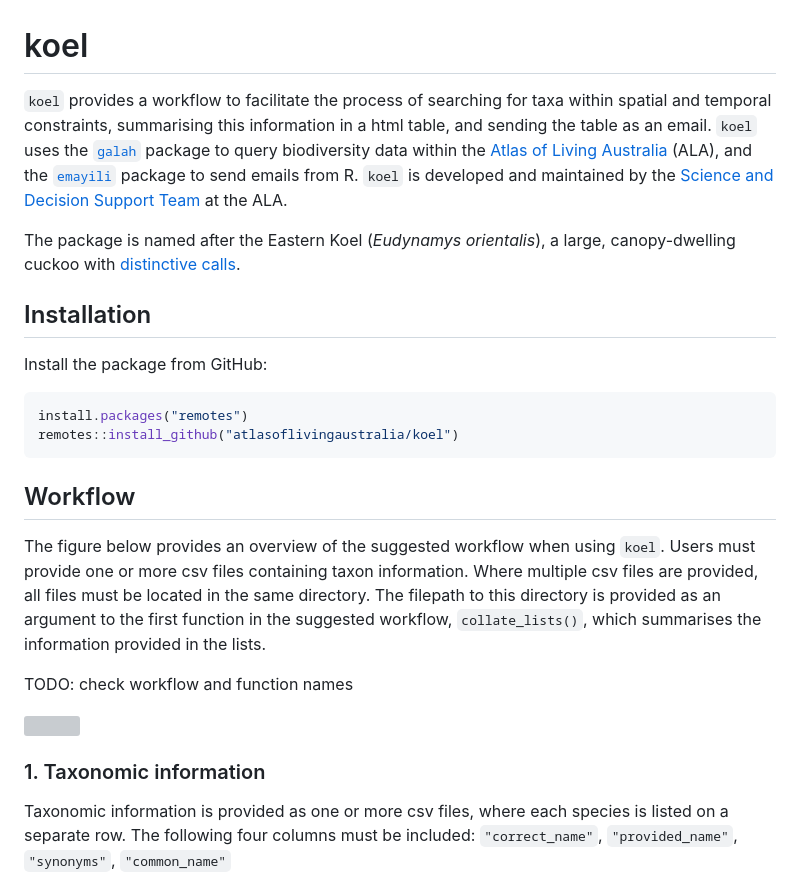
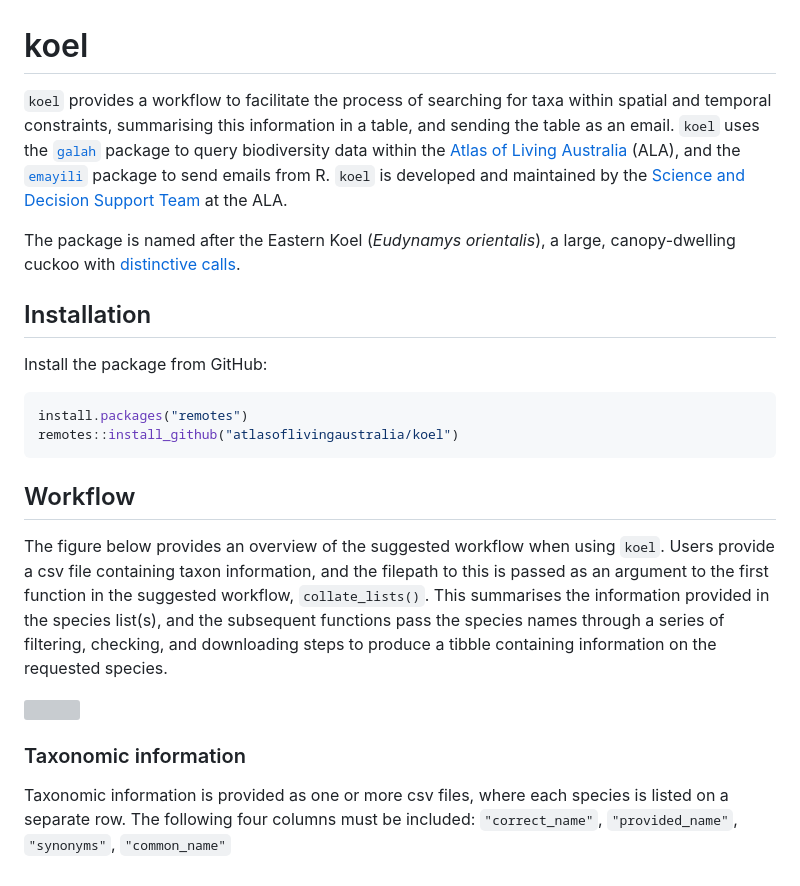
Before and after one commit to AtlasOfLivingAustralia/koel, a Markdown page: README.md, the part around one of its changes. Rendered like a GitHub page; grey boxes are pictures that could not be loaded.

```diff
--- a/README.md
+++ b/README.md
@@ -1,6 +1,6 @@
 # koel
 
-`koel` provides a workflow to facilitate the process of searching for taxa within spatial and temporal constraints, summarising this information in a html table, and sending the table as an email. `koel` uses the [`galah`](https://galah.ala.org.au) package to query biodiversity data within the [Atlas of Living Australia](https://www.ala.org.au) (ALA), and the [`emayili`](https://github.com/datawookie/emayili/) package to send emails from R. `koel` is developed and maintained by the [Science and Decision Support Team](https://labs.ala.org.au/about.html) at the ALA.
+`koel` provides a workflow to facilitate the process of searching for taxa within spatial and temporal constraints, summarising this information in a table, and sending the table as an email. `koel` uses the [`galah`](https://galah.ala.org.au) package to query biodiversity data within the [Atlas of Living Australia](https://www.ala.org.au) (ALA), and the [`emayili`](https://github.com/datawookie/emayili/) package to send emails from R. `koel` is developed and maintained by the [Science and Decision Support Team](https://labs.ala.org.au/about.html) at the ALA.
 
 The package is named after the Eastern Koel (*Eudynamys orientalis*), a large, canopy-dwelling cuckoo with [distinctive calls](https://xeno-canto.org/explore?query=Eudynamys%20orientalis).
 
@@ -17,13 +17,12 @@ remotes::install_github("atlasoflivingaustralia/koel")
 
 ## Workflow
 
-The figure below provides an overview of the suggested workflow when using `koel`. Users must provide one or more csv files containing taxon information. Where multiple csv files are provided, all files must be located in the same directory. The filepath to this directory is provided as an argument to the first function in the suggested workflow, `collate_lists()`, which summarises the information provided in the lists.
-
-TODO: check workflow and function names
+The figure below provides an overview of the suggested workflow when using `koel`. Users provide a csv file containing taxon information, and the filepath to this is passed as an argument to the first function in the suggested workflow, `collate_lists()`. This summarises the information provided in the species list(s), and the subsequent functions pass the species names through a series of filtering, checking, and downloading steps to produce a tibble containing information on the requested species.
 
 <img src="man/figures/koel_workflow.svg" align="left"/>
 
-### 1. Taxonomic information
+
+### Taxonomic information
 
 Taxonomic information is provided as one or more csv files, where each species is listed on a separate row. The following four columns must be included: `"correct_name"`, `"provided_name"`, `"synonyms"`, `"common_name"`
 
```
Also changed, not shown: other parts of README.md (+25 -6 lines).
